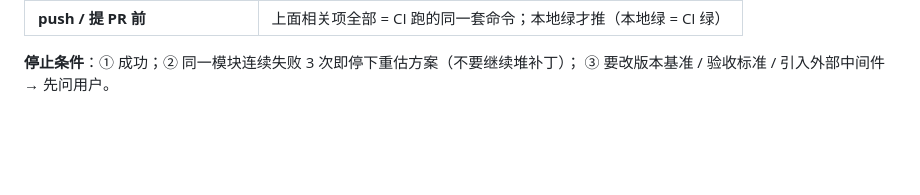
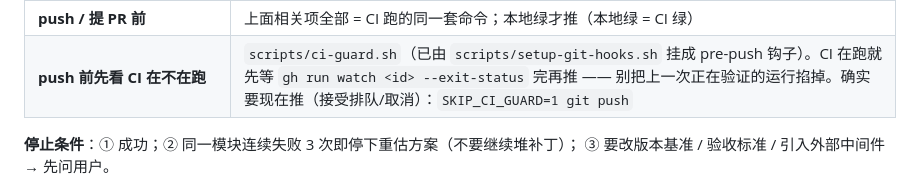
Before and after one commit to prob-Avahh-real/microservice-demo, a Markdown page: AGENTS.md, the part around the change. Drawn GitHub-style; blank space fills up the shorter version.

Commit message:
docs(AGENTS): 补「push 前先看 CI 在不在跑」——守卫挂载方式、等待命令与逃生口，把这条规则留给下一个接手的人

```diff
--- a/AGENTS.md
+++ b/AGENTS.md
@@ -91,6 +91,7 @@ bash mobile/scripts/verify-apk.sh   # 用 aapt2 真解析 APK + 校验包内 web
 | Android 构建配置 | `npm run build:apk` + `scripts/verify-apk.sh` |
 | `.github/workflows/**` 改动 | `actionlint`（本机已装；CI 只做 YAML 校验，写错不会立刻失败） |
 | **push / 提 PR 前** | 上面相关项全部 = CI 跑的同一套命令；本地绿才推（本地绿 = CI 绿） |
+| **push 前先看 CI 在不在跑** | `scripts/ci-guard.sh`（已由 `scripts/setup-git-hooks.sh` 挂成 pre-push 钩子）。CI 在跑就先等 `gh run watch <id> --exit-status` 完再推 —— 别把上一次正在验证的运行掐掉。确实要现在推（接受排队/取消）：`SKIP_CI_GUARD=1 git push` |
 
 **停止条件**：① 成功；② 同一模块连续失败 3 次即停下重估方案（不要继续堆补丁）；
 ③ 要改版本基准 / 验收标准 / 引入外部中间件 → 先问用户。
```
